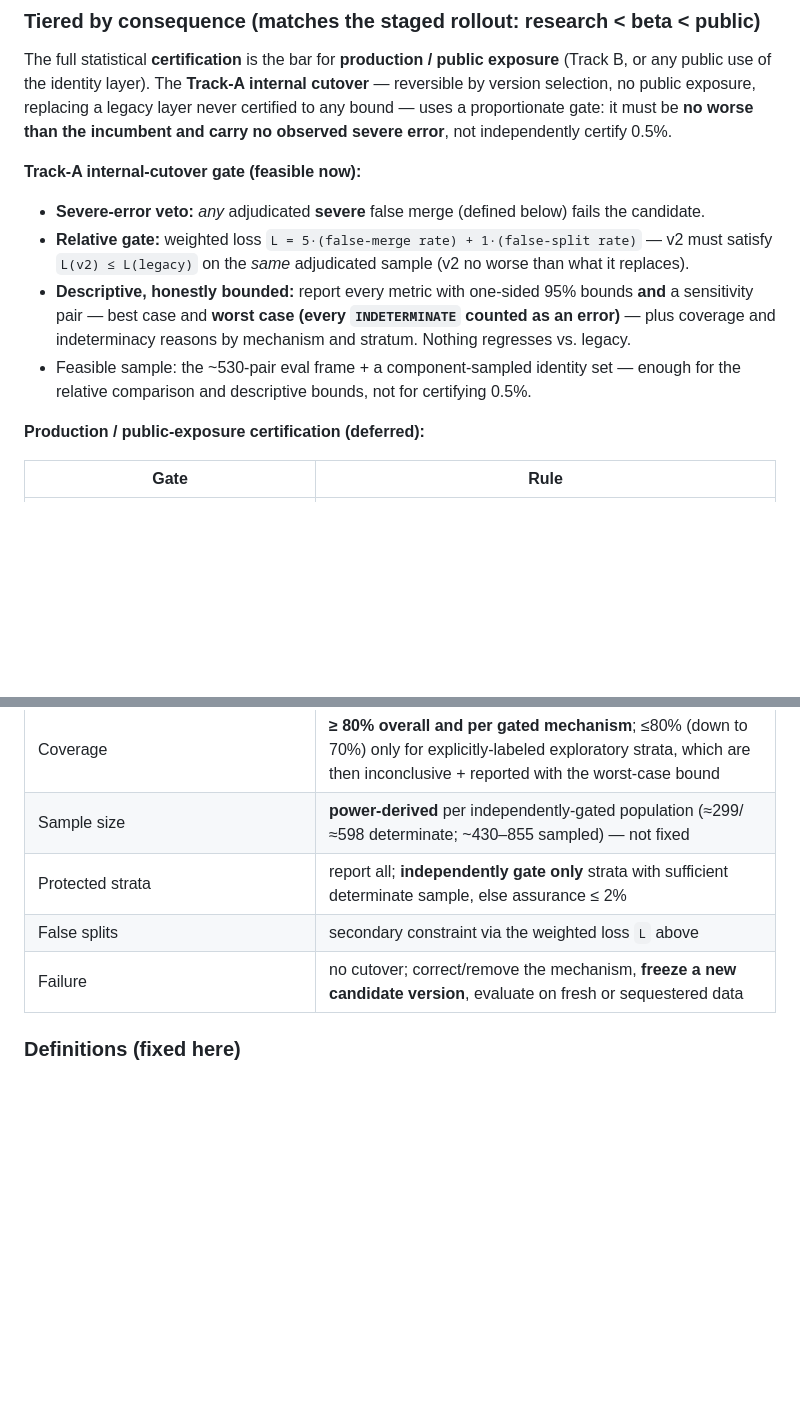
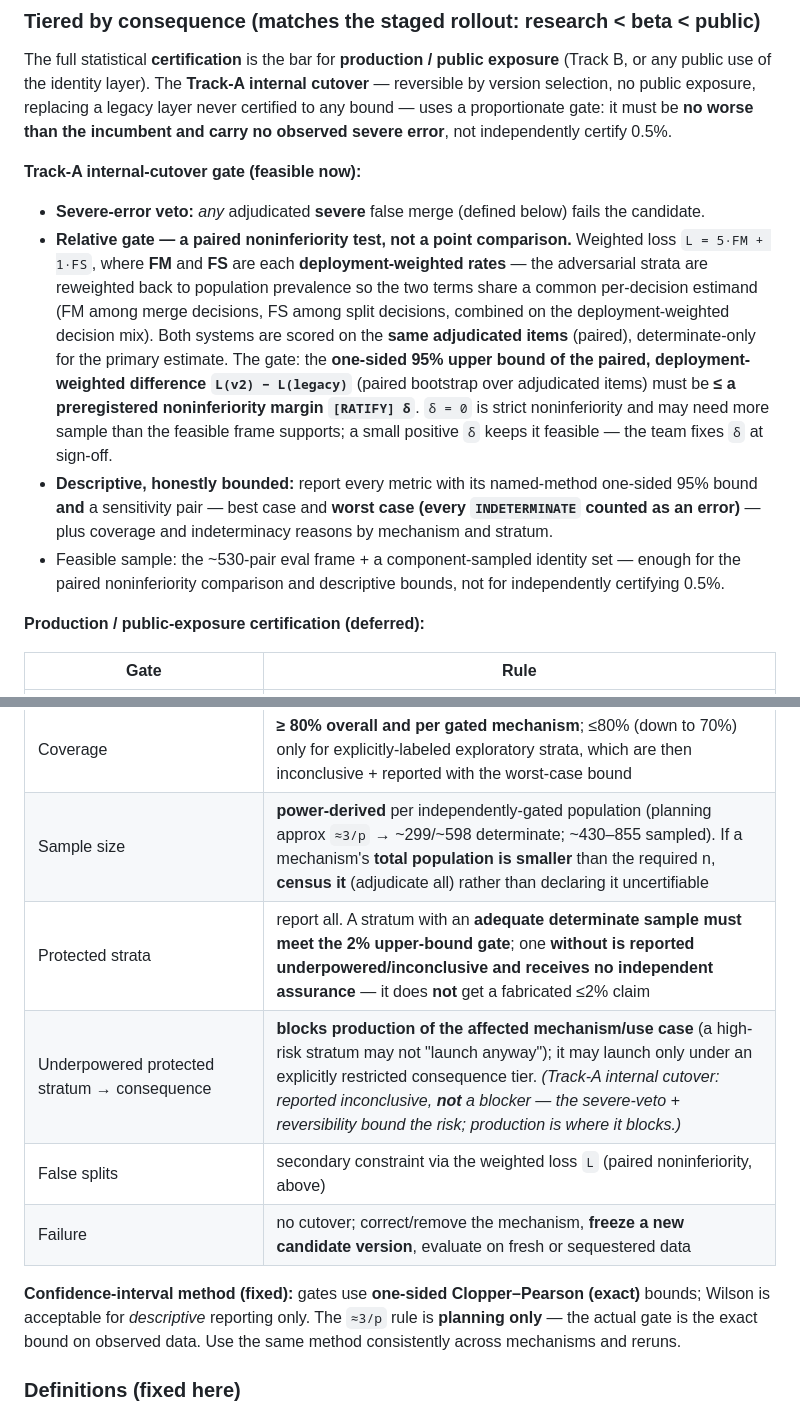
Before and after one commit to bobflagg/WatchlineNYC, a Markdown page: specs/eval-protocol.md, 2 parts joined by grey strips. Drawn GitHub-style; blank space fills up the shorter version.

```diff
--- a/specs/eval-protocol.md
+++ b/specs/eval-protocol.md
@@ -192,13 +192,20 @@ be **no worse than the incumbent and carry no observed severe error**, not indep
 
 **Track-A internal-cutover gate (feasible now):**
 - **Severe-error veto:** *any* adjudicated **severe** false merge (defined below) fails the candidate.
-- **Relative gate:** weighted loss `L = 5·(false-merge rate) + 1·(false-split rate)` — v2 must satisfy
-  `L(v2) ≤ L(legacy)` on the *same* adjudicated sample (v2 no worse than what it replaces).
-- **Descriptive, honestly bounded:** report every metric with one-sided 95% bounds **and** a sensitivity
-  pair — best case and **worst case (every `INDETERMINATE` counted as an error)** — plus coverage and
-  indeterminacy reasons by mechanism and stratum. Nothing regresses vs. legacy.
-- Feasible sample: the ~530-pair eval frame + a component-sampled identity set — enough for the relative
-  comparison and descriptive bounds, not for certifying 0.5%.
+- **Relative gate — a paired noninferiority test, not a point comparison.** Weighted loss
+  `L = 5·FM + 1·FS`, where **FM** and **FS** are each **deployment-weighted rates** — the adversarial
+  strata are reweighted back to population prevalence so the two terms share a common per-decision estimand
+  (FM among merge decisions, FS among split decisions, combined on the deployment-weighted decision mix).
+  Both systems are scored on the **same adjudicated items** (paired), determinate-only for the primary
+  estimate. The gate: the **one-sided 95% upper bound of the paired, deployment-weighted difference
+  `L(v2) − L(legacy)`** (paired bootstrap over adjudicated items) must be **≤ a preregistered
+  noninferiority margin `[RATIFY] δ`**. `δ = 0` is strict noninferiority and may need more sample than the
+  feasible frame supports; a small positive `δ` keeps it feasible — the team fixes `δ` at sign-off.
+- **Descriptive, honestly bounded:** report every metric with its named-method one-sided 95% bound **and**
+  a sensitivity pair — best case and **worst case (every `INDETERMINATE` counted as an error)** — plus
+  coverage and indeterminacy reasons by mechanism and stratum.
+- Feasible sample: the ~530-pair eval frame + a component-sampled identity set — enough for the paired
+  noninferiority comparison and descriptive bounds, not for independently certifying 0.5%.
 
 **Production / public-exposure certification (deferred):**
 
@@ -209,10 +216,15 @@ be **no worse than the incumbent and carry no observed severe error**, not indep
 | Component false-merge rate | one-sided 95% **upper** bound **≤ 2%** |
 | Severe false merge | any observed case **vetoes**; pooled deployment-weighted **upper** bound **≤ 0.5%** before production |
 | Coverage | **≥ 80% overall and per gated mechanism**; ≤80% (down to 70%) only for explicitly-labeled exploratory strata, which are then inconclusive + reported with the worst-case bound |
-| Sample size | **power-derived** per independently-gated population (≈299/≈598 determinate; ~430–855 sampled) — not fixed |
-| Protected strata | report all; **independently gate only** strata with sufficient determinate sample, else assurance ≤ 2% |
-| False splits | secondary constraint via the weighted loss `L` above |
+| Sample size | **power-derived** per independently-gated population (planning approx `≈3/p` → ~299/~598 determinate; ~430–855 sampled). If a mechanism's **total population is smaller** than the required n, **census it** (adjudicate all) rather than declaring it uncertifiable |
+| Protected strata | report all. A stratum with an **adequate determinate sample must meet the 2% upper-bound gate**; one **without is reported underpowered/inconclusive and receives no independent assurance** — it does **not** get a fabricated ≤2% claim |
+| Underpowered protected stratum → consequence | **blocks production of the affected mechanism/use case** (a high-risk stratum may not "launch anyway"); it may launch only under an explicitly restricted consequence tier. *(Track-A internal cutover: reported inconclusive, **not** a blocker — the severe-veto + reversibility bound the risk; production is where it blocks.)* |
+| False splits | secondary constraint via the weighted loss `L` (paired noninferiority, above) |
 | Failure | no cutover; correct/remove the mechanism, **freeze a new candidate version**, evaluate on fresh or sequestered data |
+
+**Confidence-interval method (fixed):** gates use **one-sided Clopper–Pearson (exact)** bounds; Wilson is
+acceptable for *descriptive* reporting only. The `≈3/p` rule is **planning only** — the actual gate is the
+exact bound on observed data. Use the same method consistently across mechanisms and reruns.
 
 ### Definitions (fixed here)
 
```
Also changed, not shown: specs/ownership-phase1-contracts.md (+33 -21 lines).
